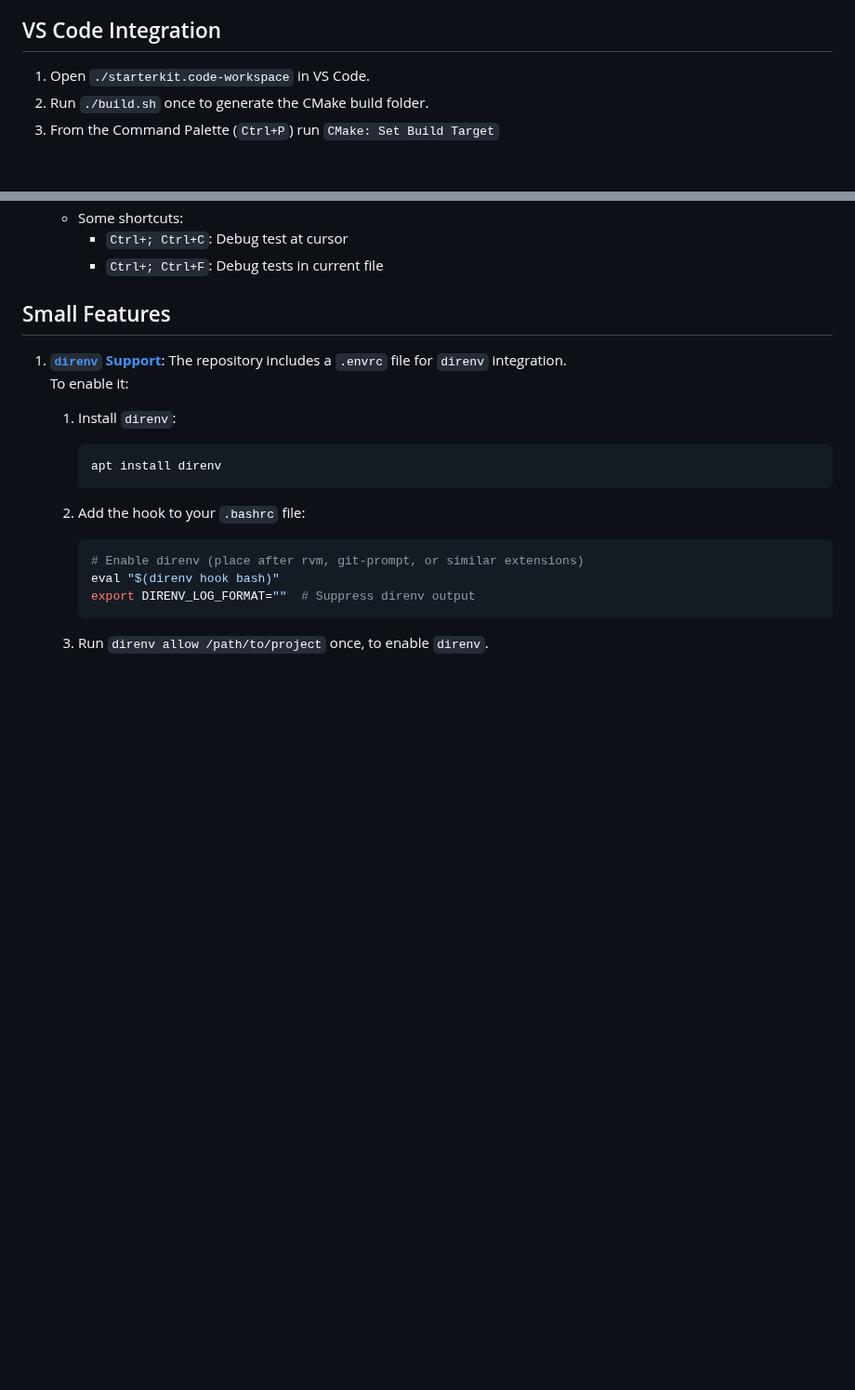
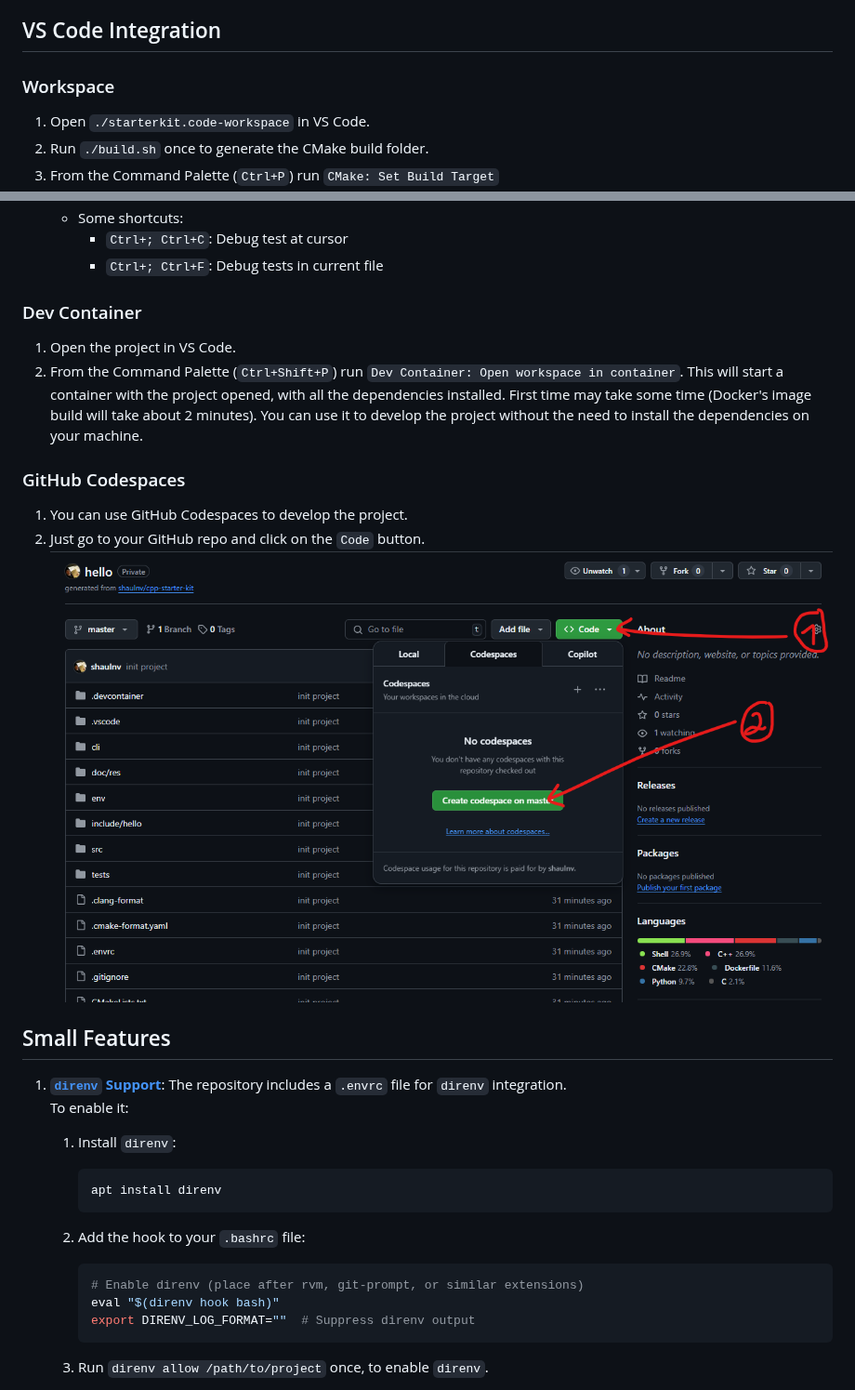
Before and after one commit to shaulnv/cpp-starter-kit, a Markdown page: README.md, 2 parts joined by grey strips. Shown at 93% size. Rendered like a GitHub page; pictures changed too: doc/res/github-codespaces.png (added); blank space fills up the shorter version.

Commit message:
(+) support devcontainers development env
Add a Dev Container dev-env supprt.
This is a Docerfile + configuration JSON file.
In VSCode: Ctrl+Shift+P: Dev Containers: Open Workspace in Container
In GitHub: Repo/Green Button "Code"/Codespaces

```diff
--- a/README.md
+++ b/README.md
@@ -57,6 +57,8 @@ You can see an example of the [fmt](https://fmt.dev/11.0/) library, in:
 
 ## VS Code Integration
 
+### Workspace
+
 1. Open `./starterkit.code-workspace` in VS Code.
 2. Run `./build.sh` once to generate the CMake build folder.
 3. From the Command Palette (`Ctrl+P`) run `CMake: Set Build Target`
@@ -77,6 +79,20 @@ You can see an example of the [fmt](https://fmt.dev/11.0/) library, in:
    - Some shortcuts:
       - `Ctrl+; Ctrl+C`: Debug test at cursor
       - `Ctrl+; Ctrl+F`: Debug tests in current file
+
+### Dev Container
+
+1. Open the project in VS Code.
+2. From the Command Palette (`Ctrl+Shift+P`) run `Dev Container: Open workspace in container`.
+   This will start a container with the project opened, with all the dependencies installed.
+   First time may take some time (Docker's image build will take about 2 minutes).
+   You can use it to develop the project without the need to install the dependencies on your machine.
+
+### GitHub Codespaces
+
+1. You can use GitHub Codespaces to develop the project.
+2. Just go to your GitHub repo and click on the `Code` button.
+   ![GitHub Codespaces](doc/res/github-codespaces.png)
 
 ## Small Features
 
```
Also changed, not shown: 5 other files.
